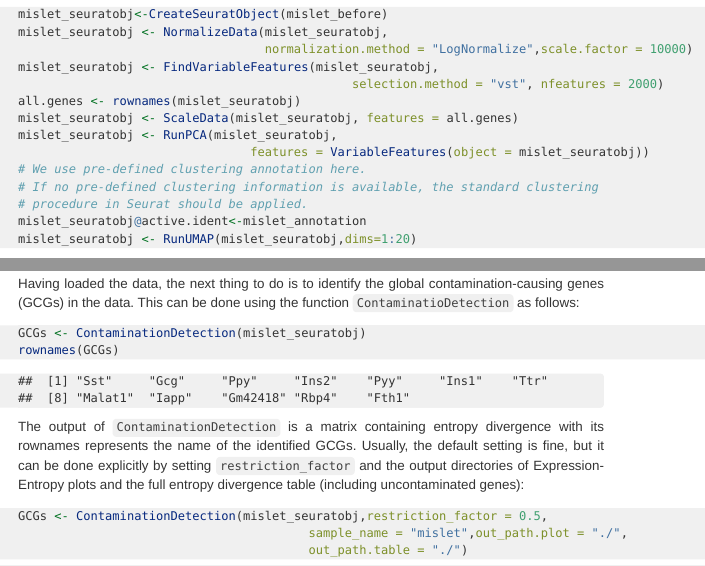
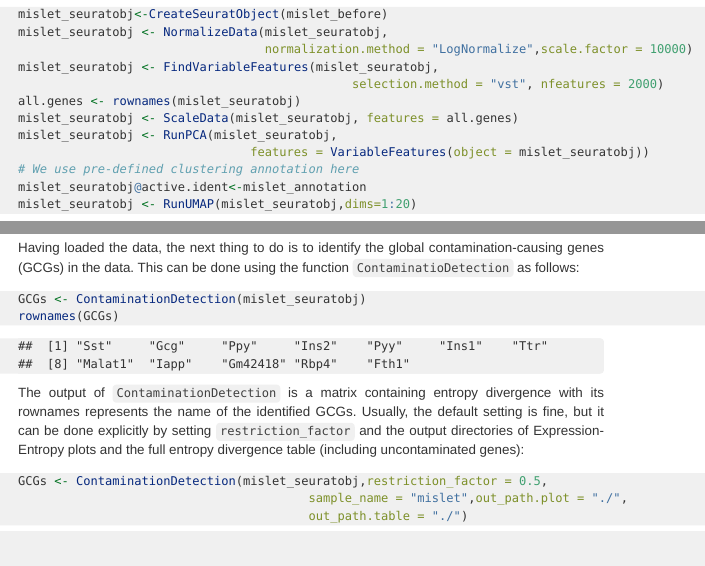
Before and after one commit to ZJU-UoE-CCW-LAB/scCDC, an R Markdown document (inst/doc/scCDC.Rmd): the page in a window 1100 px wide, from 1970 px down, and a second part further down, joined at a grey line. The pictures show the output file inst/doc/scCDC.html that the author committed with the source, opened offline.

Commit message:
Add files via upload

````diff
--- a/inst/doc/scCDC.Rmd
+++ b/inst/doc/scCDC.Rmd
@@ -110,9 +110,7 @@ all.genes <- rownames(mislet_seuratobj)
 mislet_seuratobj <- ScaleData(mislet_seuratobj, features = all.genes)
 mislet_seuratobj <- RunPCA(mislet_seuratobj,
                                 features = VariableFeatures(object = mislet_seuratobj))
-# We use pre-defined clustering annotation here.
-# If no pre-defined clustering information is available, the standard clustering
-# procedure in Seurat should be applied.
+# We use pre-defined clustering annotation here
 mislet_seuratobj@active.ident<-mislet_annotation
 mislet_seuratobj <- RunUMAP(mislet_seuratobj,dims=1:20)
 ```
````
Also changed, not shown: inst/doc/scCDC.R (+1 -3 lines), inst/doc/scCDC.html.
